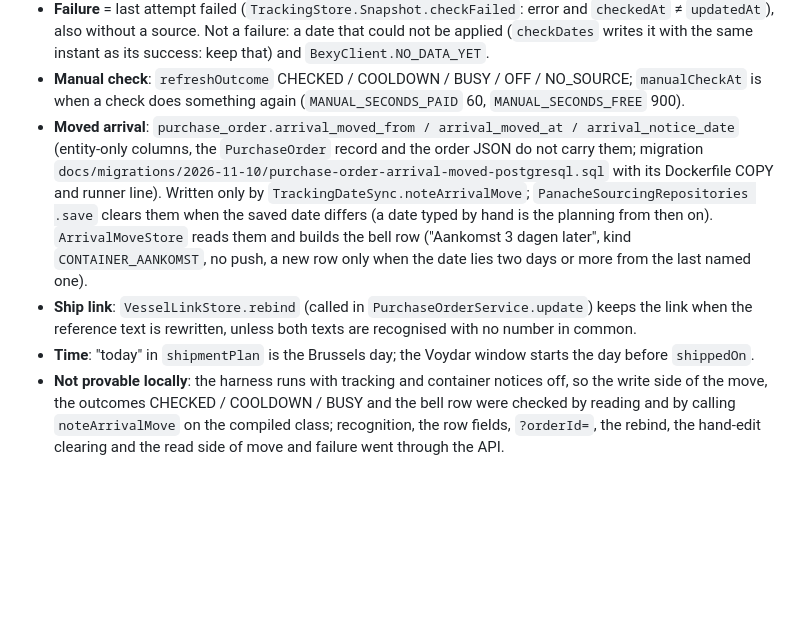
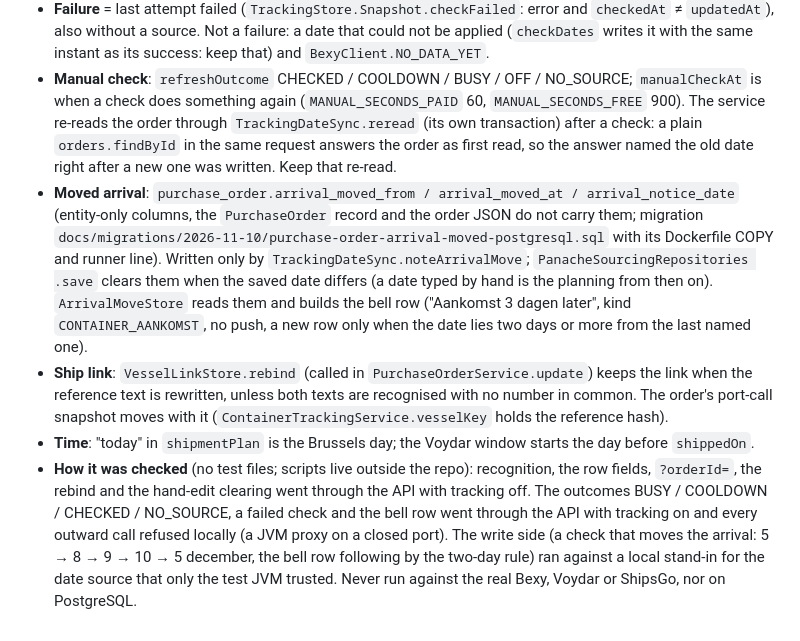
Before and after one commit to EntegoBV/enrosed-erp-backend, a Markdown page: AI-CONTEXT.md, the part around the change. Rendered like a GitHub page; blank space fills up the shorter version.

Commit message:
Docs: track & trace, the re-read after a check and how it was checked
container-tracking.md says why the answer of a check re-reads the order and
that the port-call snapshot follows a re-bound ship. AI-CONTEXT names the
re-read and what went through the API (also with tracking on, against a local
stand-in for the date source).

Co-Authored-By: Claude Fable 5.2 <noreply@anthropic.com>

```diff
--- a/AI-CONTEXT.md
+++ b/AI-CONTEXT.md
@@ -2421,6 +2421,9 @@ works without ShipsGo and keeps working with it. Details: `docs/integrations/con
   writes it with the same instant as its success: keep that) and `BexyClient.NO_DATA_YET`.
 - **Manual check**: `refreshOutcome` CHECKED / COOLDOWN / BUSY / OFF / NO_SOURCE; `manualCheckAt` is
   when a check does something again (`MANUAL_SECONDS_PAID` 60, `MANUAL_SECONDS_FREE` 900).
+  The service re-reads the order through `TrackingDateSync.reread` (its own transaction) after a
+  check: a plain `orders.findById` in the same request answers the order as first read, so the
+  answer named the old date right after a new one was written. Keep that re-read.
 - **Moved arrival**: `purchase_order.arrival_moved_from / arrival_moved_at / arrival_notice_date`
   (entity-only columns, the `PurchaseOrder` record and the order JSON do not carry them; migration
   `docs/migrations/2026-11-10/purchase-order-arrival-moved-postgresql.sql` with its Dockerfile COPY
@@ -2431,9 +2434,14 @@ works without ShipsGo and keeps working with it. Details: `docs/integrations/con
   named one).
 - **Ship link**: `VesselLinkStore.rebind` (called in `PurchaseOrderService.update`) keeps the link
   when the reference text is rewritten, unless both texts are recognised with no number in common.
+  The order's port-call snapshot moves with it (`ContainerTrackingService.vesselKey` holds the
+  reference hash).
 - **Time**: "today" in `shipmentPlan` is the Brussels day; the Voydar window starts the day before
   `shippedOn`.
-- **Not provable locally**: the harness runs with tracking and container notices off, so the write
-  side of the move, the outcomes CHECKED / COOLDOWN / BUSY and the bell row were checked by reading
-  and by calling `noteArrivalMove` on the compiled class; recognition, the row fields, `?orderId=`,
-  the rebind, the hand-edit clearing and the read side of move and failure went through the API.
+- **How it was checked** (no test files; scripts live outside the repo): recognition, the row
+  fields, `?orderId=`, the rebind and the hand-edit clearing went through the API with tracking
+  off. The outcomes BUSY / COOLDOWN / CHECKED / NO_SOURCE, a failed check and the bell row went
+  through the API with tracking on and every outward call refused locally (a JVM proxy on a closed
+  port). The write side (a check that moves the arrival: 5 → 8 → 9 → 10 → 5 december, the bell row
+  following by the two-day rule) ran against a local stand-in for the date source that only the
+  test JVM trusted. Never run against the real Bexy, Voydar or ShipsGo, nor on PostgreSQL.
```
Also changed, not shown: docs/integrations/container-tracking.md (+3 -1 lines).
